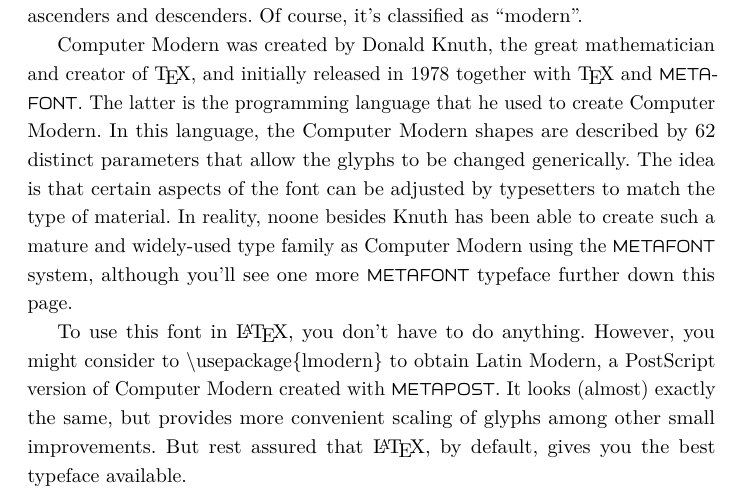
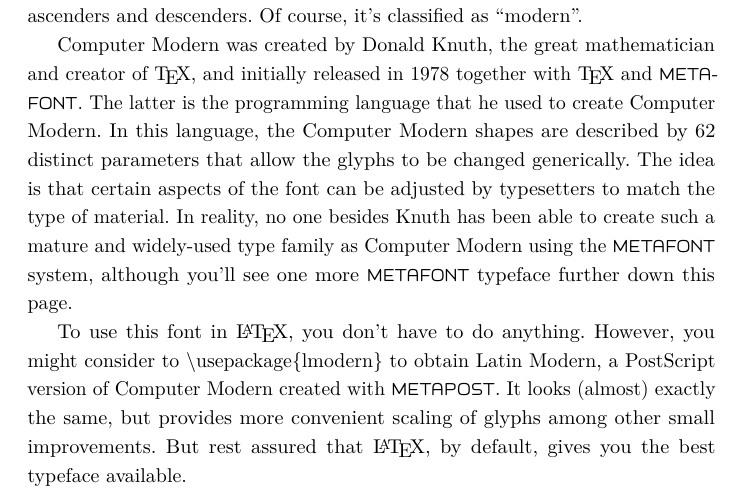
Before and after one commit to r2src/top10fonts, a LaTeX document (lmodern.tex): part of the page, cut so that both start at the same text. Compiled offline with pdfLaTeX.

Commit message:
spelling error

```diff
--- a/lmodern.tex
+++ b/lmodern.tex
@@ -28,7 +28,7 @@
 Modern.  In this language, the Computer Modern shapes are described by 62
 distinct parameters that allow the glyphs to be changed generically.  The
 idea is that certain aspects of the font can be adjusted by typesetters to
-match the type of material.  In reality, noone besides Knuth has been able
+match the type of material.  In reality, no one besides Knuth has been able
 to create such a mature and widely-used type family as Computer Modern using
 the \MF{} system, although you'll see one more \MF{} typeface further down
 this page.
```
Also changed, not shown: lmodern.png.
